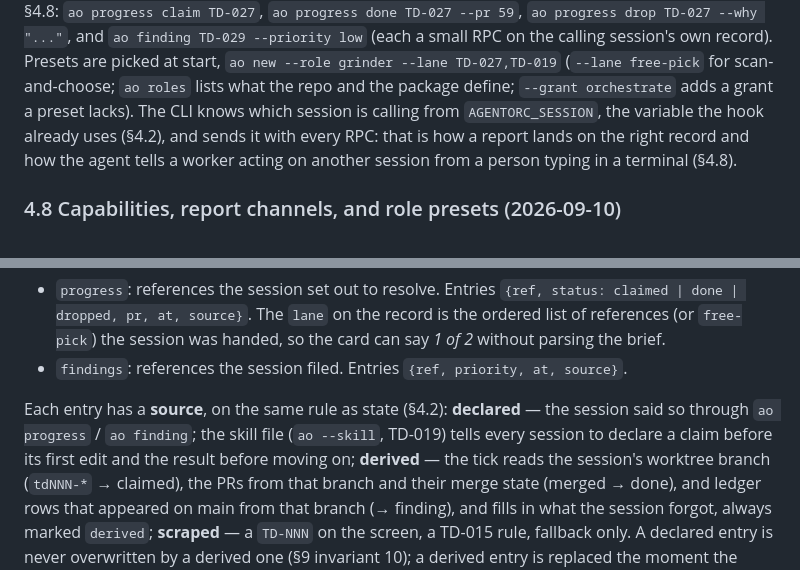
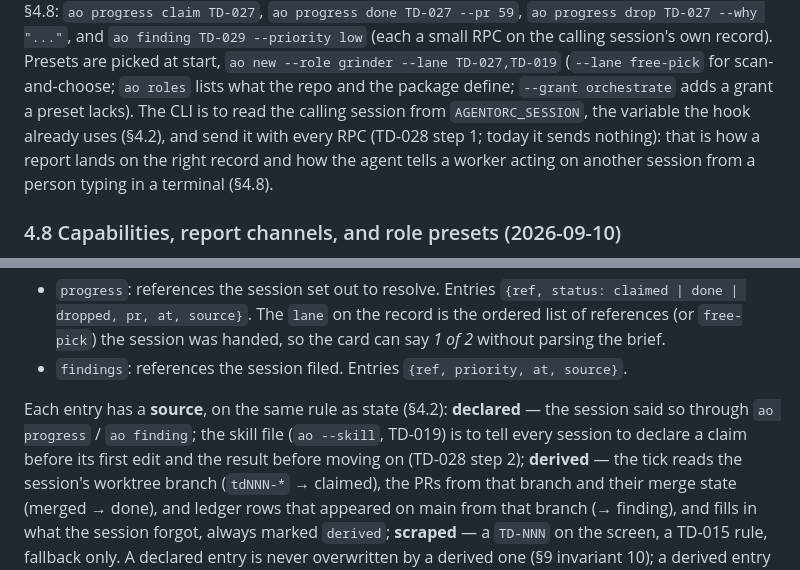
Before and after one commit to eyecantell/agentorc, a Markdown page: docs/design.md, 2 parts joined by grey strips. Drawn GitHub-style.

Commit message:
Fact-check: caller id and the skill's declare rule are TD-028 steps, not current behaviour
Co-Authored-By: Claude Fable 5.1 <noreply@anthropic.com>
Claude-Session: https://claude.ai/code/session_019chcZMrkYG8pEwxcwb3SKJ

```diff
--- a/docs/design.md
+++ b/docs/design.md
@@ -643,9 +643,10 @@ TD-027 --pr 59`, `ao progress drop TD-027 --why "..."`, and `ao finding TD-029 -
 (each a small RPC on the calling session's own record). Presets are picked at start, `ao new
 --role grinder --lane TD-027,TD-019` (`--lane free-pick` for scan-and-choose; `ao roles` lists
 what the repo and the package define; `--grant orchestrate` adds a grant a preset lacks). The
-CLI knows which session is calling from `AGENTORC_SESSION`, the variable the hook already uses
-(§4.2), and sends it with every RPC: that is how a report lands on the right record and how the
-agent tells a worker acting on another session from a person typing in a terminal (§4.8).
+CLI is to read the calling session from `AGENTORC_SESSION`, the variable the hook already uses
+(§4.2), and send it with every RPC (TD-028 step 1; today it sends nothing): that is how a report
+lands on the right record and how the agent tells a worker acting on another session from a
+person typing in a terminal (§4.8).
 
 ### 4.8 Capabilities, report channels, and role presets (2026-09-10)
 
@@ -670,8 +671,9 @@ non-empty. Two channels cover every worker seen so far and the person's own sess
 - `findings`: references the session filed. Entries `{ref, priority, at, source}`.
 
 Each entry has a **source**, on the same rule as state (§4.2): **declared** — the session said
-so through `ao progress` / `ao finding`; the skill file (`ao --skill`, TD-019) tells every
-session to declare a claim before its first edit and the result before moving on; **derived** —
+so through `ao progress` / `ao finding`; the skill file (`ao --skill`, TD-019) is to tell every
+session to declare a claim before its first edit and the result before moving on (TD-028 step
+2); **derived** —
 the tick reads the session's worktree branch (`tdNNN-*` → claimed), the PRs from that branch and
 their merge state (merged → done), and ledger rows that appeared on main from that branch
 (→ finding), and fills in what the session forgot, always marked `derived`; **scraped** — a
```
